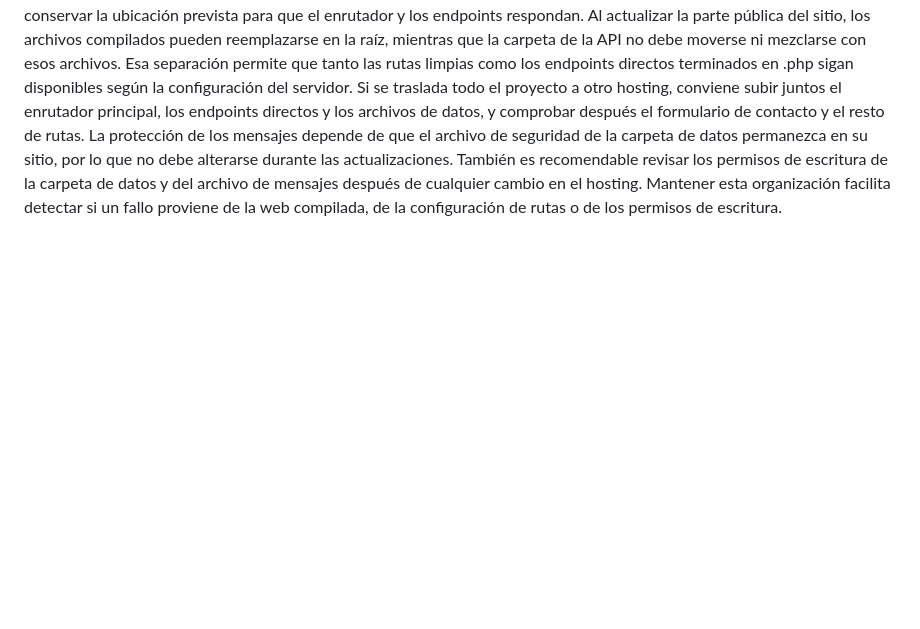
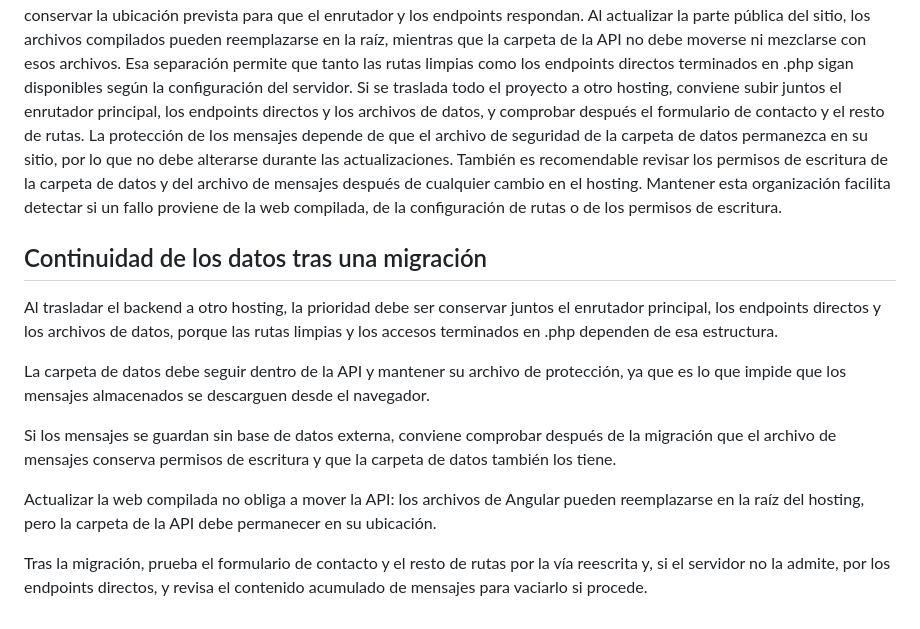
Before and after one commit to RedBagDude/pro-stasis-web, a Markdown page: backend-php/README.md, the part around the change. GitHub-like rendering; blank space fills up the shorter version.

Commit message:
docs: add "Continuidad de los datos tras una migrac" section to backend-php/README.md (#16)

```diff
--- a/backend-php/README.md
+++ b/backend-php/README.md
@@ -89,3 +89,15 @@ Si se traslada todo el proyecto a otro hosting, conviene subir juntos el enrutad
 La protección de los mensajes depende de que el archivo de seguridad de la carpeta de datos permanezca en su sitio, por lo que no debe alterarse durante las actualizaciones.
 También es recomendable revisar los permisos de escritura de la carpeta de datos y del archivo de mensajes después de cualquier cambio en el hosting.
 Mantener esta organización facilita detectar si un fallo proviene de la web compilada, de la configuración de rutas o de los permisos de escritura.
+
+## Continuidad de los datos tras una migración
+
+Al trasladar el backend a otro hosting, la prioridad debe ser conservar juntos el enrutador principal, los endpoints directos y los archivos de datos, porque las rutas limpias y los accesos terminados en .php dependen de esa estructura.
+
+La carpeta de datos debe seguir dentro de la API y mantener su archivo de protección, ya que es lo que impide que los mensajes almacenados se descarguen desde el navegador.
+
+Si los mensajes se guardan sin base de datos externa, conviene comprobar después de la migración que el archivo de mensajes conserva permisos de escritura y que la carpeta de datos también los tiene.
+
+Actualizar la web compilada no obliga a mover la API: los archivos de Angular pueden reemplazarse en la raíz del hosting, pero la carpeta de la API debe permanecer en su ubicación.
+
+Tras la migración, prueba el formulario de contacto y el resto de rutas por la vía reescrita y, si el servidor no la admite, por los endpoints directos, y revisa el contenido acumulado de mensajes para vaciarlo si procede.
```
